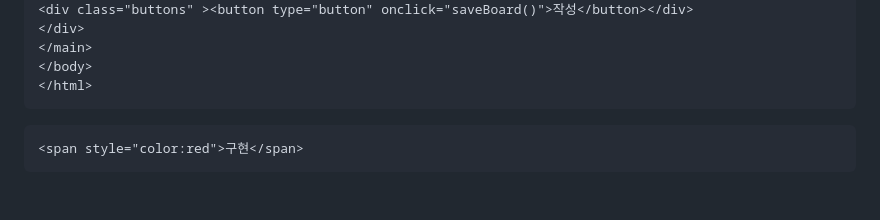
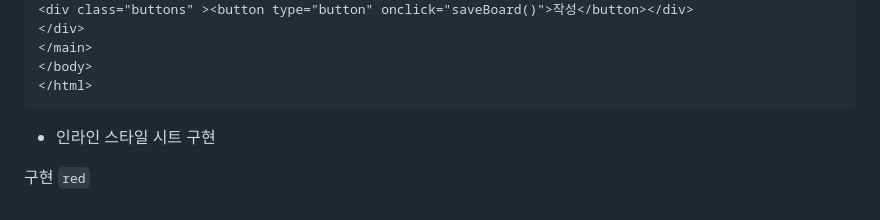
Before and after one commit to djadudwns12/mbcac_project, a Markdown page: README.md, the part around the change printed below. Drawn GitHub-style.

````diff
--- a/README.md
+++ b/README.md
@@ -129,6 +129,7 @@
 </html>
 ```
 
-```
+- 인라인 스타일 시트
 <span style="color:red">구현</span>
-```
+
+구현 `red`
````
Also changed, not shown: other parts of README.md (+1 -1 lines).
